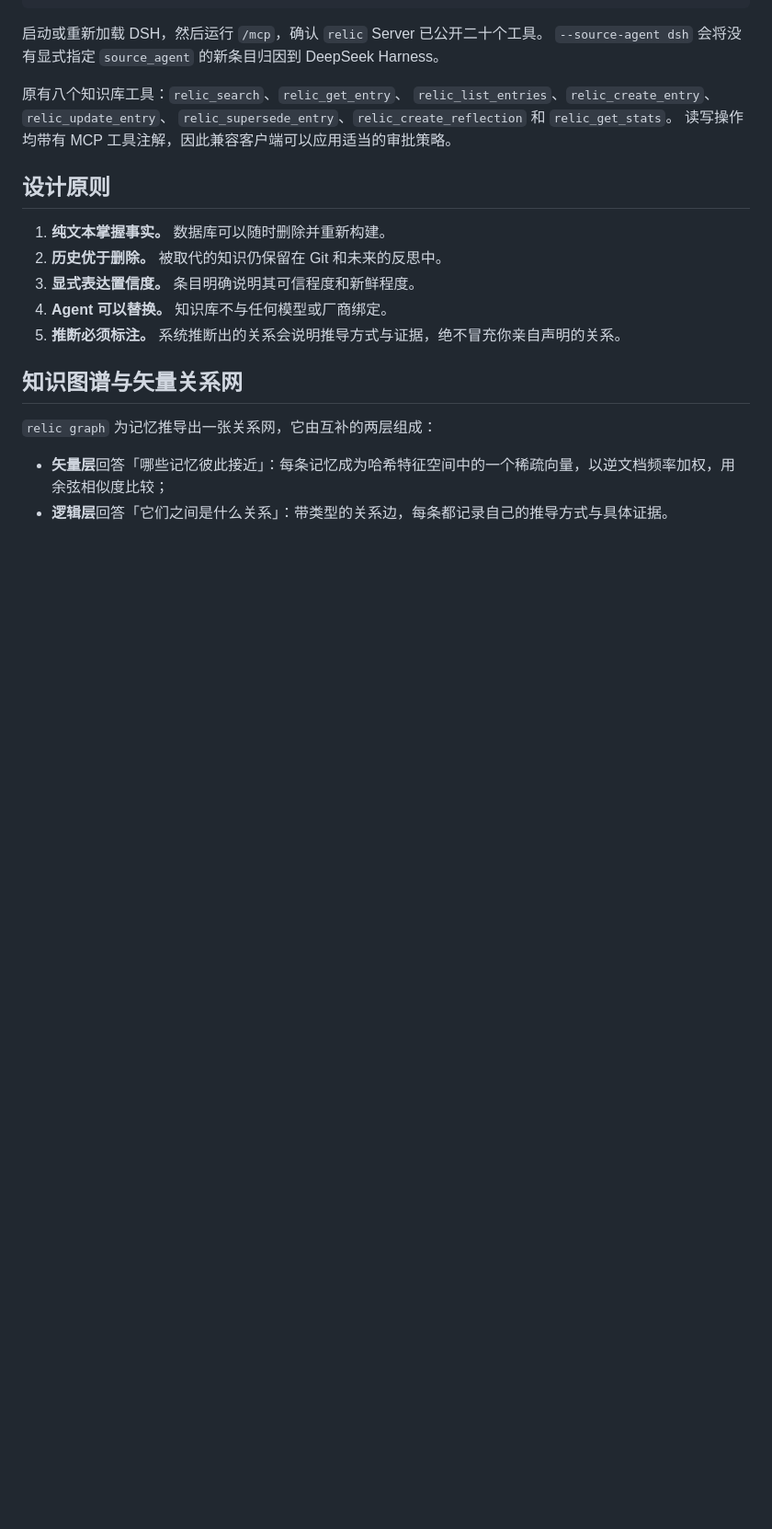
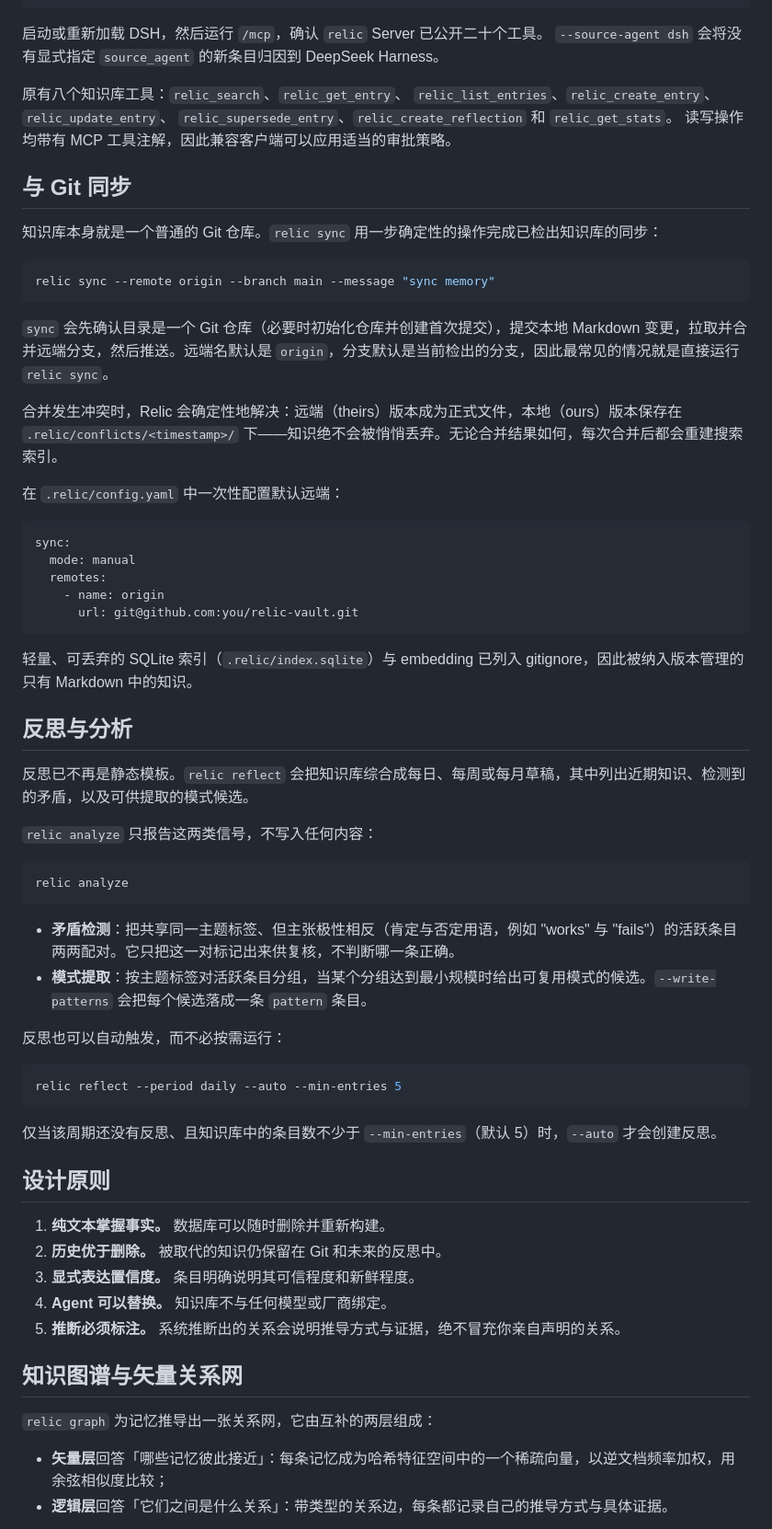
Before and after one commit to biociao/Relic2077, a Markdown page: README.zh-CN.md, the part around one of its changes. Shown at 92% size. Drawn GitHub-style; blank space fills up the shorter version.

Commit message:
sync memory

````diff
--- a/README.zh-CN.md
+++ b/README.zh-CN.md
@@ -305,6 +305,51 @@ DeepSeek Harness。
 `relic_supersede_entry`、`relic_create_reflection` 和 `relic_get_stats`。
 读写操作均带有 MCP 工具注解，因此兼容客户端可以应用适当的审批策略。
 
+## 与 Git 同步
+
+知识库本身就是一个普通的 Git 仓库。`relic sync` 用一步确定性的操作完成已检出知识库的同步：
+
+```bash
+relic sync --remote origin --branch main --message "sync memory"
+```
+
+`sync` 会先确认目录是一个 Git 仓库（必要时初始化仓库并创建首次提交），提交本地 Markdown 变更，拉取并合并远端分支，然后推送。远端名默认是 `origin`，分支默认是当前检出的分支，因此最常见的情况就是直接运行 `relic sync`。
+
+合并发生冲突时，Relic 会确定性地解决：远端（theirs）版本成为正式文件，本地（ours）版本保存在 `.relic/conflicts/<timestamp>/` 下——知识绝不会被悄悄丢弃。无论合并结果如何，每次合并后都会重建搜索索引。
+
+在 `.relic/config.yaml` 中一次性配置默认远端：
+
+```yaml
+sync:
+  mode: manual
+  remotes:
+    - name: origin
+      url: git@github.com:you/relic-vault.git
+```
+
+轻量、可丢弃的 SQLite 索引（`.relic/index.sqlite`）与 embedding 已列入 gitignore，因此被纳入版本管理的只有 Markdown 中的知识。
+
+## 反思与分析
+
+反思已不再是静态模板。`relic reflect` 会把知识库综合成每日、每周或每月草稿，其中列出近期知识、检测到的矛盾，以及可供提取的模式候选。
+
+`relic analyze` 只报告这两类信号，不写入任何内容：
+
+```bash
+relic analyze
+```
+
+- **矛盾检测**：把共享同一主题标签、但主张极性相反（肯定与否定用语，例如 "works" 与 "fails"）的活跃条目两两配对。它只把这一对标记出来供复核，不判断哪一条正确。
+- **模式提取**：按主题标签对活跃条目分组，当某个分组达到最小规模时给出可复用模式的候选。`--write-patterns` 会把每个候选落成一条 `pattern` 条目。
+
+反思也可以自动触发，而不必按需运行：
+
+```bash
+relic reflect --period daily --auto --min-entries 5
+```
+
+仅当该周期还没有反思、且知识库中的条目数不少于 `--min-entries`（默认 5）时，`--auto` 才会创建反思。
+
 ## 设计原则
 
 1. **纯文本掌握事实。** 数据库可以随时删除并重新构建。
````
Also changed, not shown: other parts of README.zh-CN.md (+24 -0 lines).
